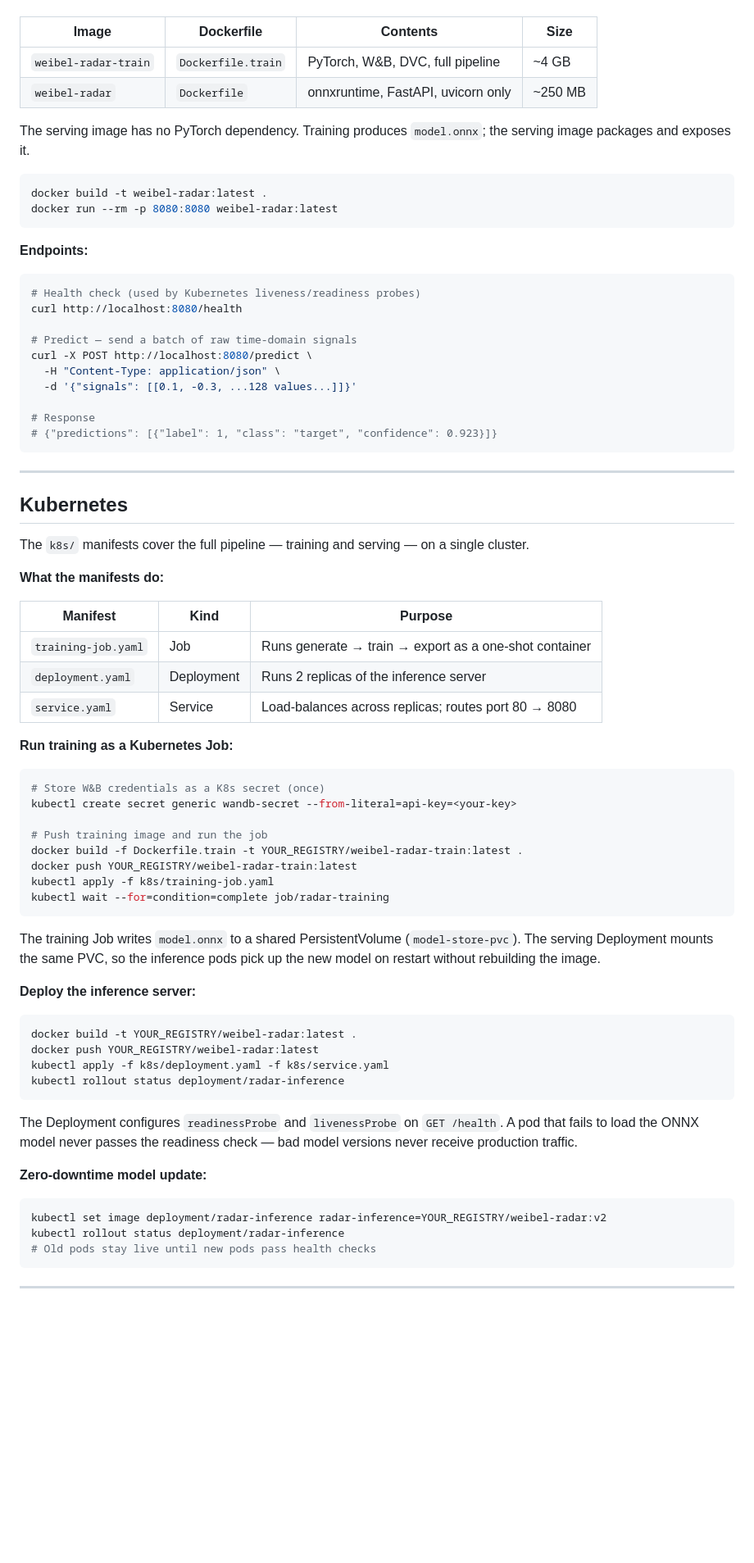
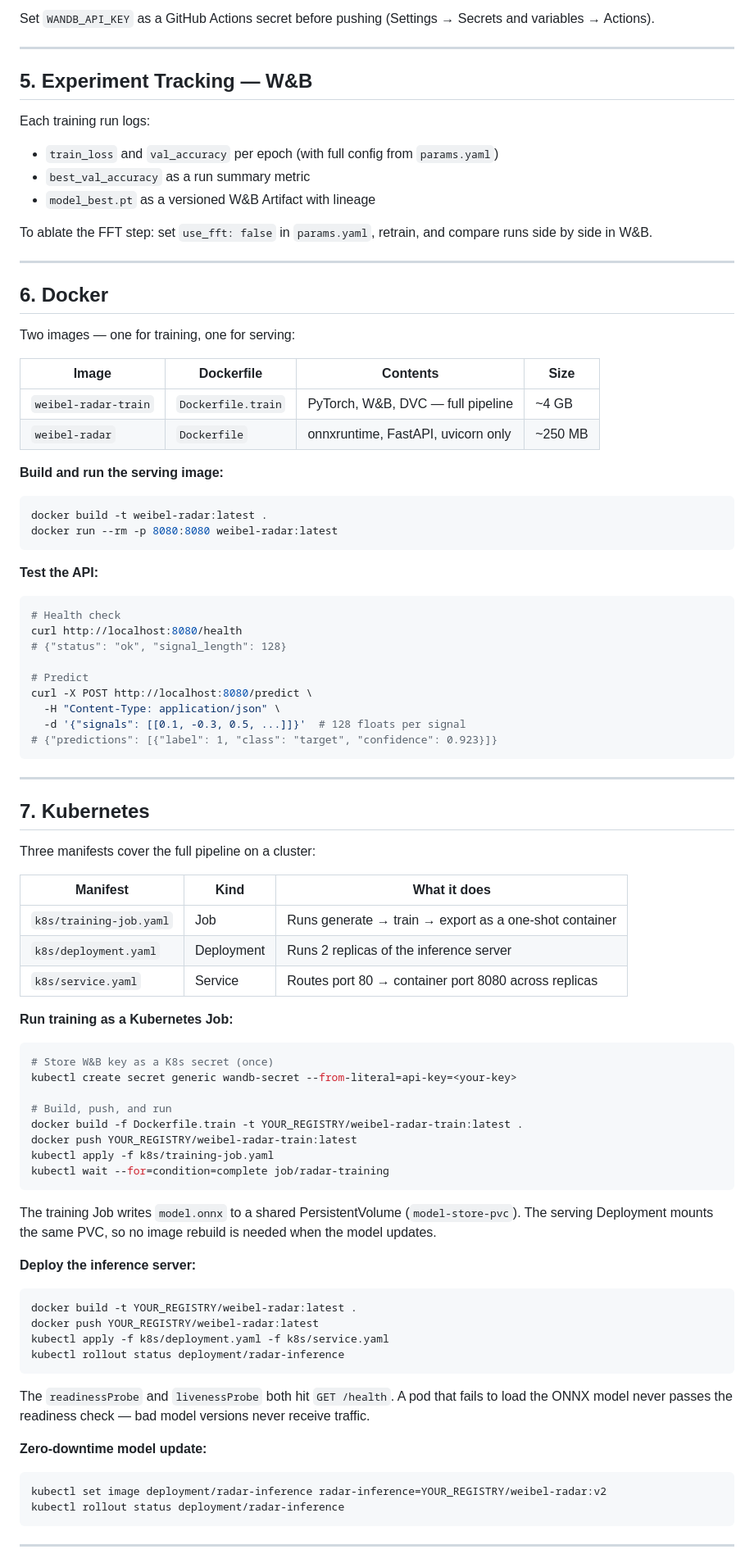
Before and after one commit to Michael-Bach/weibel-mlops-demo, a Markdown page: README.md, the part around one of its changes. Shown at 82% size. Drawn GitHub-style; blank space fills up the shorter version.

Commit message:
docs: rewrite README as step-by-step interview walkthrough

````diff
--- a/README.md
+++ b/README.md
@@ -119,52 +138,66 @@ Two images are built from this repo — one for training, one for serving:
+Set `WANDB_API_KEY` as a GitHub Actions secret before pushing
+(Settings → Secrets and variables → Actions).
+
+---
+
+## 5. Experiment Tracking — W&B
+
+Each training run logs:
+- `train_loss` and `val_accuracy` per epoch (with full config from `params.yaml`)
+- `best_val_accuracy` as a run summary metric
+- `model_best.pt` as a versioned W&B Artifact with lineage
+
+To ablate the FFT step: set `use_fft: false` in `params.yaml`, retrain, and compare runs
+side by side in W&B.
+
+---
+
+## 6. Docker
+
+Two images — one for training, one for serving:
 
 | Image | Dockerfile | Contents | Size |
 |---|---|---|---|
-| `weibel-radar-train` | `Dockerfile.train` | PyTorch, W&B, DVC, full pipeline | ~4 GB |
+| `weibel-radar-train` | `Dockerfile.train` | PyTorch, W&B, DVC — full pipeline | ~4 GB |
 | `weibel-radar` | `Dockerfile` | onnxruntime, FastAPI, uvicorn only | ~250 MB |
 
-The serving image has no PyTorch dependency. Training produces `model.onnx`; the serving
-image packages and exposes it.
-
+**Build and run the serving image:**
 ```bash
 docker build -t weibel-radar:latest .
 docker run --rm -p 8080:8080 weibel-radar:latest
 ```
 
-**Endpoints:**
+**Test the API:**
+```bash
+# Health check
+curl http://localhost:8080/health
+# {"status": "ok", "signal_length": 128}
 
-```bash
-# Health check (used by Kubernetes liveness/readiness probes)
-curl http://localhost:8080/health
-
-# Predict — send a batch of raw time-domain signals
+# Predict
 curl -X POST http://localhost:8080/predict \
   -H "Content-Type: application/json" \
-  -d '{"signals": [[0.1, -0.3, ...128 values...]]}'
-
-# Response
+  -d '{"signals": [[0.1, -0.3, 0.5, ...]]}'  # 128 floats per signal
 # {"predictions": [{"label": 1, "class": "target", "confidence": 0.923}]}
 ```
 
 ---
 
-## Kubernetes
+## 7. Kubernetes
 
-The `k8s/` manifests cover the full pipeline — training and serving — on a single cluster.
+Three manifests cover the full pipeline on a cluster:
 
-**What the manifests do:**
-
-| Manifest | Kind | Purpose |
+| Manifest | Kind | What it does |
 |---|---|---|
-| `training-job.yaml` | Job | Runs generate → train → export as a one-shot container |
-| `deployment.yaml` | Deployment | Runs 2 replicas of the inference server |
-| `service.yaml` | Service | Load-balances across replicas; routes port 80 → 8080 |
+| `k8s/training-job.yaml` | Job | Runs generate → train → export as a one-shot container |
+| `k8s/deployment.yaml` | Deployment | Runs 2 replicas of the inference server |
+| `k8s/service.yaml` | Service | Routes port 80 → container port 8080 across replicas |
 
 **Run training as a Kubernetes Job:**
 ```bash
-# Store W&B credentials as a K8s secret (once)
+# Store W&B key as a K8s secret (once)
 kubectl create secret generic wandb-secret --from-literal=api-key=<your-key>
 
-# Push training image and run the job
+# Build, push, and run
 docker build -f Dockerfile.train -t YOUR_REGISTRY/weibel-radar-train:latest .
 docker push YOUR_REGISTRY/weibel-radar-train:latest
 kubectl apply -f k8s/training-job.yaml
@@ -172,8 +205,7 @@ kubectl wait --for=condition=complete job/radar-training
 ```
 
 The training Job writes `model.onnx` to a shared PersistentVolume (`model-store-pvc`).
-The serving Deployment mounts the same PVC, so the inference pods pick up the new model
-on restart without rebuilding the image.
+The serving Deployment mounts the same PVC, so no image rebuild is needed when the model updates.
 
 **Deploy the inference server:**
 ```bash
@@ -183,15 +215,13 @@ kubectl apply -f k8s/deployment.yaml -f k8s/service.yaml
 kubectl rollout status deployment/radar-inference
 ```
 
-The Deployment configures `readinessProbe` and `livenessProbe` on `GET /health`. A pod
-that fails to load the ONNX model never passes the readiness check — bad model versions
-never receive production traffic.
+The `readinessProbe` and `livenessProbe` both hit `GET /health`. A pod that fails to load
+the ONNX model never passes the readiness check — bad model versions never receive traffic.
 
 **Zero-downtime model update:**
 ```bash
 kubectl set image deployment/radar-inference radar-inference=YOUR_REGISTRY/weibel-radar:v2
 kubectl rollout status deployment/radar-inference
-# Old pods stay live until new pods pass health checks
 ```
 
 ---
````
Also changed, not shown: other parts of README.md (+121 -153 lines).
